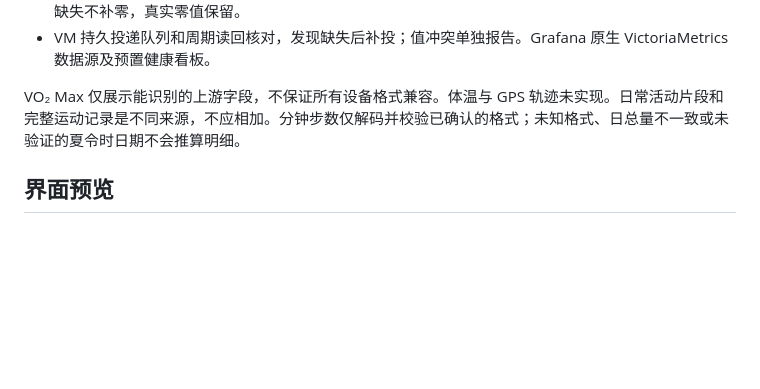
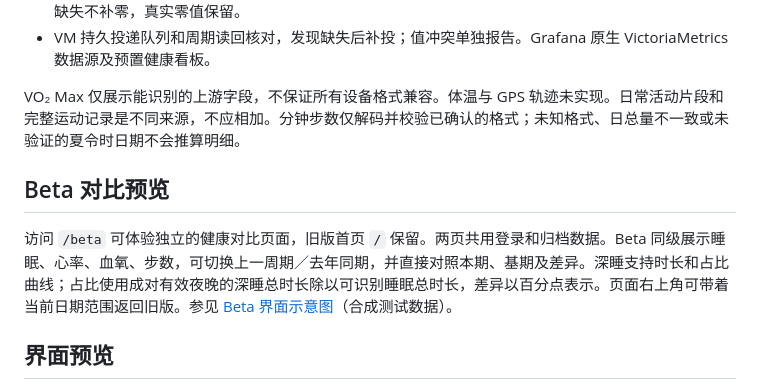
Before and after one commit to kevinmatthe/zepp-report, a Markdown page: README.md, the part around the change. Drawn GitHub-style; blank space fills up the shorter version.

Commit message:
Add independent beta health comparison dashboard

```diff
--- a/README.md
+++ b/README.md
@@ -14,6 +14,10 @@
 - VM 持久投递队列和周期读回核对，发现缺失后补投；值冲突单独报告。Grafana 原生 VictoriaMetrics 数据源及预置健康看板。
 
 VO₂ Max 仅展示能识别的上游字段，不保证所有设备格式兼容。体温与 GPS 轨迹未实现。日常活动片段和完整运动记录是不同来源，不应相加。分钟步数仅解码并校验已确认的格式；未知格式、日总量不一致或未验证的夏令时日期不会推算明细。
+
+## Beta 对比预览
+
+访问 `/beta` 可体验独立的健康对比页面，旧版首页 `/` 保留。两页共用登录和归档数据。Beta 同级展示睡眠、心率、血氧、步数，可切换上一周期／去年同期，并直接对照本期、基期及差异。深睡支持时长和占比曲线；占比使用成对有效夜晚的深睡总时长除以可识别睡眠总时长，差异以百分点表示。页面右上角可带着当前日期范围返回旧版。参见 [Beta 界面示意图](docs/images/beta.png)（合成测试数据）。
 
 ## 界面预览
 
```
Also changed, not shown: docs/images/beta.png (added), 11 other files.
